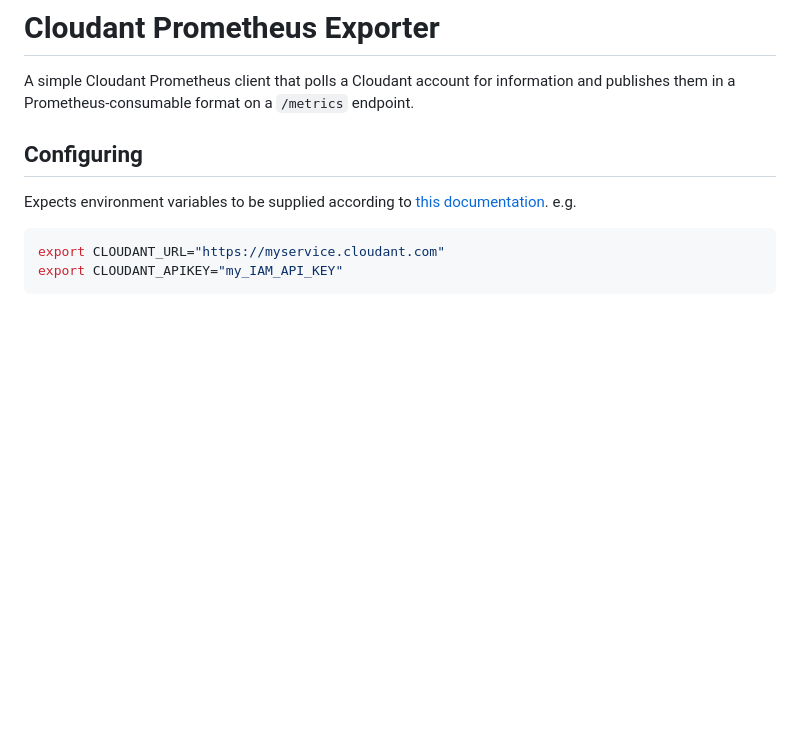
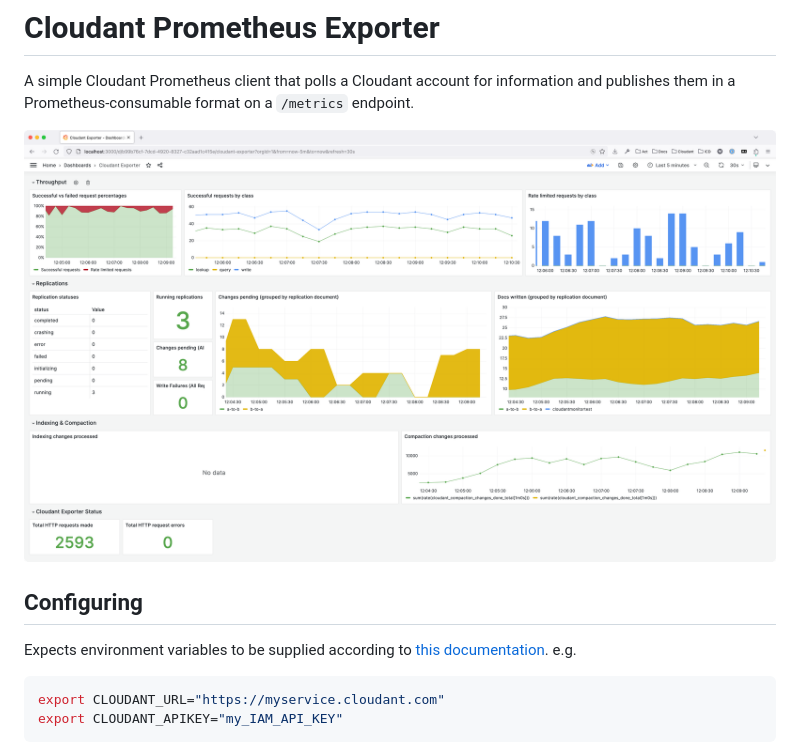
Before and after one commit to glynnbird/cloudant_exporter, a Markdown page: README.md, the part around the change. GitHub-like rendering; pictures changed too: images/grafana-dashboard.png (added); blank space fills up the shorter version.

Commit message:
Add dashboard screenshot to README

```diff
--- a/README.md
+++ b/README.md
@@ -3,6 +3,8 @@
 A simple Cloudant Prometheus client that polls a Cloudant account for
 information and publishes them in a Prometheus-consumable format on a `/metrics`
 endpoint.
+
+![](./images/grafana-dashboard.png)
 
 ## Configuring
 
```
Also changed, not shown: 1 other file.
